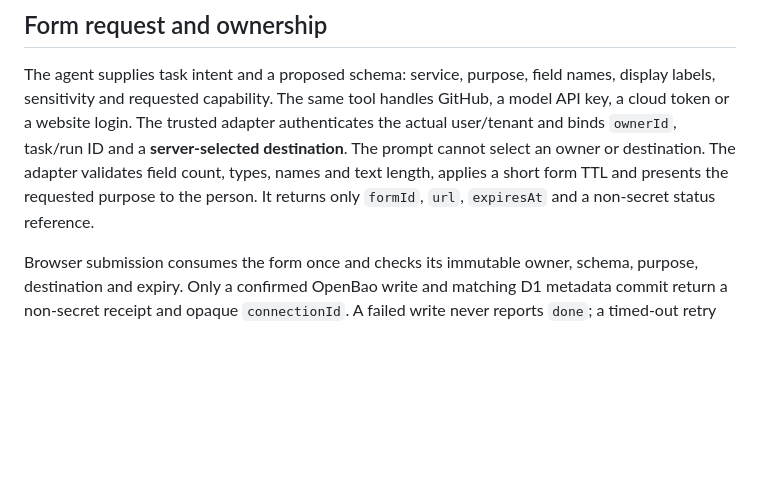
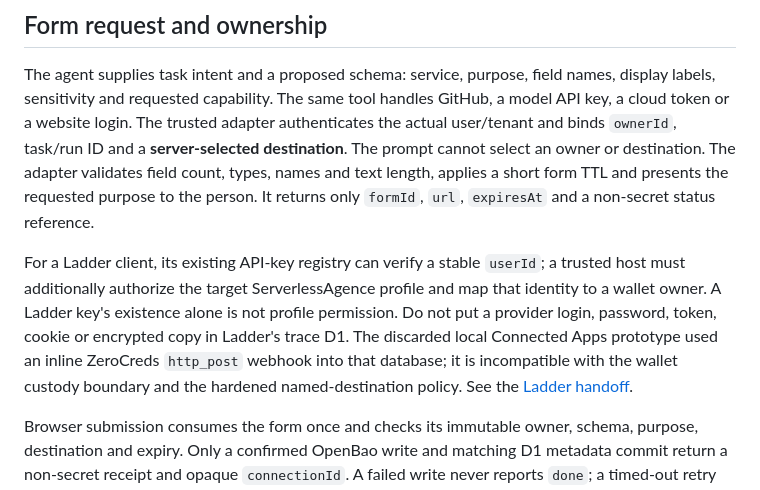
Before and after one commit to Zerocreds-com/zerocreds-server, a Markdown page: docs/serverlessagence-runner-credential-intake.md, the part around the change. Rendered like a GitHub page; blank space fills up the shorter version.

Commit message:
docs: bind Ladder identity to ZeroCreds wallet boundary

```diff
--- a/docs/serverlessagence-runner-credential-intake.md
+++ b/docs/serverlessagence-runner-credential-intake.md
@@ -45,6 +45,8 @@ The Runner developer API already has `model.connectionId` and stable run/status/
 ## Form request and ownership
 
 The agent supplies task intent and a proposed schema: service, purpose, field names, display labels, sensitivity and requested capability. The same tool handles GitHub, a model API key, a cloud token or a website login. The trusted adapter authenticates the actual user/tenant and binds `ownerId`, task/run ID and a **server-selected destination**. The prompt cannot select an owner or destination. The adapter validates field count, types, names and text length, applies a short form TTL and presents the requested purpose to the person. It returns only `formId`, `url`, `expiresAt` and a non-secret status reference.
+
+For a Ladder client, its existing API-key registry can verify a stable `userId`; a trusted host must additionally authorize the target ServerlessAgence profile and map that identity to a wallet owner. A Ladder key's existence alone is not profile permission. Do not put a provider login, password, token, cookie or encrypted copy in Ladder's trace D1. The discarded local Connected Apps prototype used an inline ZeroCreds `http_post` webhook into that database; it is incompatible with the wallet custody boundary and the hardened named-destination policy. See the [Ladder handoff](https://github.com/trained-assist/trained-assist-llm-ladder/pull/272).
 
 Browser submission consumes the form once and checks its immutable owner, schema, purpose, destination and expiry. Only a confirmed OpenBao write and matching D1 metadata commit return a non-secret receipt and opaque `connectionId`. A failed write never reports `done`; a timed-out retry reconciles the same form/version instead of creating another credential. The `connectionId` is an identifier, not a bearer token: every later use needs independent authorization.
 
```
